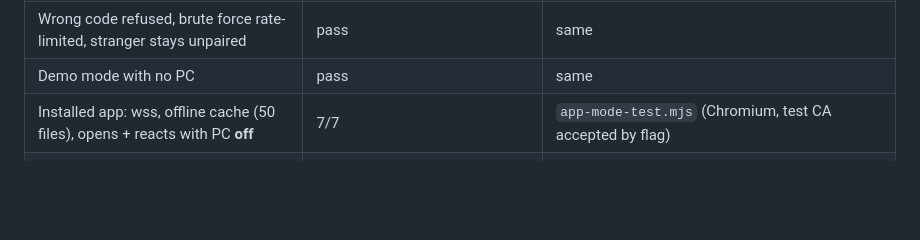
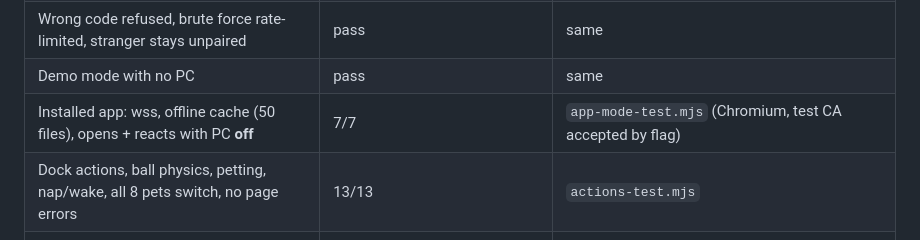
Before and after one commit to LowLuke99/peek-pets, a Markdown page: docs/BUILD-RECORD.md, the part around the change. Drawn GitHub-style; blank space fills up the shorter version.

```diff
--- a/docs/BUILD-RECORD.md
+++ b/docs/BUILD-RECORD.md
@@ -66,6 +66,7 @@ sheets in `Desktop\Phone Pet Prototype`.*
 | Wrong code refused, brute force rate-limited, stranger stays unpaired | pass | same |
 | Demo mode with no PC | pass | same |
 | Installed app: wss, offline cache (50 files), opens + reacts with PC **off** | 7/7 | `app-mode-test.mjs` (Chromium, test CA accepted by flag) |
+| Dock actions, ball physics, petting, nap/wake, all 8 pets switch, no page errors | 13/13 | `actions-test.mjs` |
 | Phone logic unit tests | 40/40, 92.6 % lines of `js/core` | `npm test` |
 | Companion unit tests | 38/38 (Pairing 99 %, settings 98 %) | `dotnet test companion.tests` |
 | Rendering | 60 fps (Chromium); all 8 pets × 6 expressions reviewed | `fps-probe.mjs`, `gallery.mjs` |
```
Also changed, not shown: README.md (+4 -0 lines), docs/img/actions.png (added), 1 other file.
